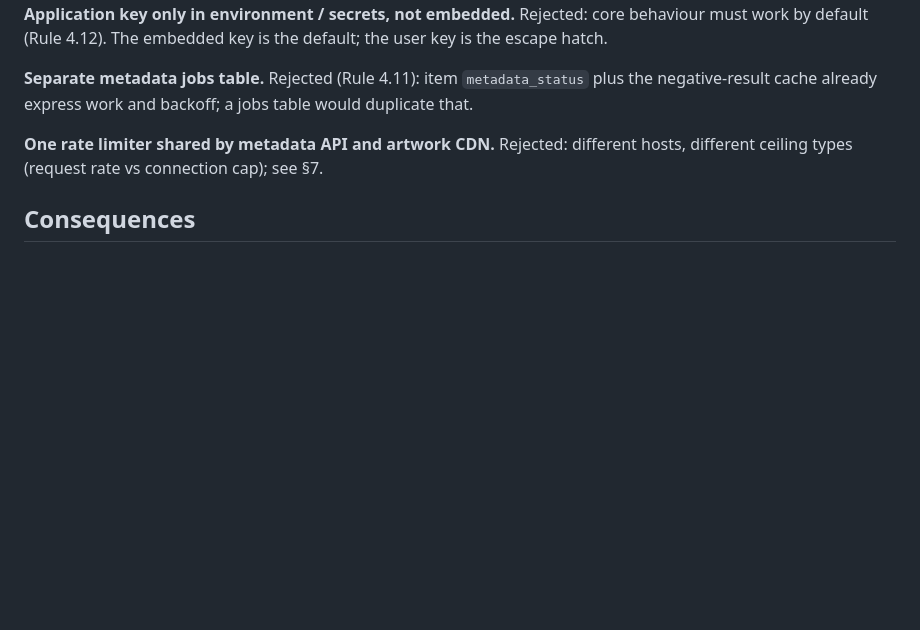
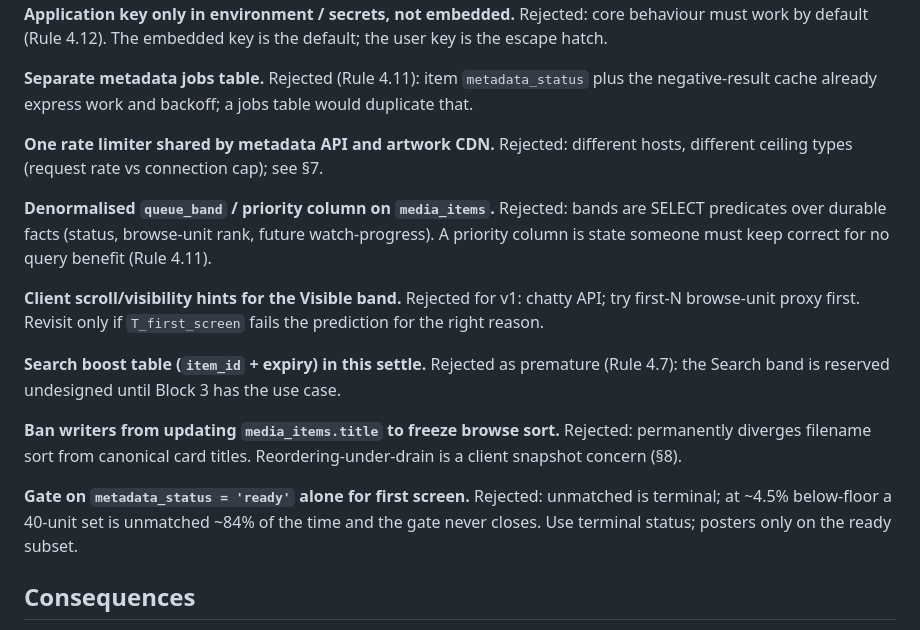
Before and after one commit to nightjar-tv/nightjar, a Markdown page: docs/adr/0026-metadata-pipeline.md, the part around one of its changes. Rendered like a GitHub page; blank space fills up the shorter version.

```diff
--- a/docs/adr/0026-metadata-pipeline.md
+++ b/docs/adr/0026-metadata-pipeline.md
@@ -348,6 +393,28 @@ backoff; a jobs table would duplicate that.
 different hosts, different ceiling types (request rate vs connection cap);
 see §7.
 
+**Denormalised `queue_band` / priority column on `media_items`.** Rejected:
+bands are SELECT predicates over durable facts (status, browse-unit rank,
+future watch-progress). A priority column is state someone must keep
+correct for no query benefit (Rule 4.11).
+
+**Client scroll/visibility hints for the Visible band.** Rejected for v1:
+chatty API; try first-N browse-unit proxy first. Revisit only if
+`T_first_screen` fails the prediction for the right reason.
+
+**Search boost table (`item_id` + expiry) in this settle.** Rejected as
+premature (Rule 4.7): the Search band is reserved undesigned until Block 3
+has the use case.
+
+**Ban writers from updating `media_items.title` to freeze browse sort.**
+Rejected: permanently diverges filename sort from canonical card titles.
+Reordering-under-drain is a client snapshot concern (§8).
+
+**Gate on `metadata_status = 'ready'` alone for first screen.** Rejected:
+unmatched is terminal; at ~4.5% below-floor a 40-unit set is unmatched
+~84% of the time and the gate never closes. Use terminal status; posters
+only on the ready subset.
+
 ## Consequences
 
 - Matcher code owns the confidence function, the 0.80 constant, and the TV
```
Also changed, not shown: other parts of docs/adr/0026-metadata-pipeline.md (+56 -11 lines).
